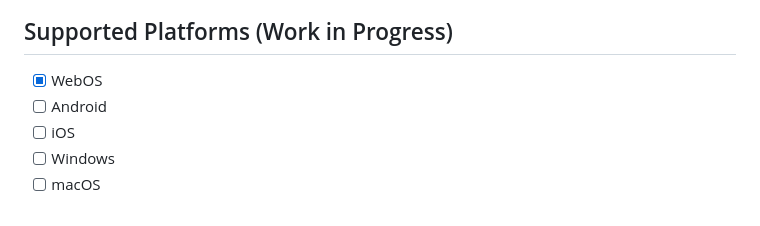
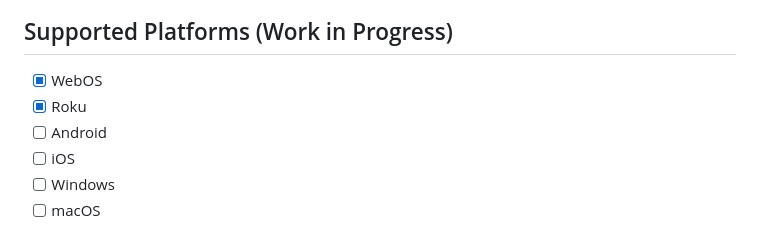
Before and after one commit to BrightSDK/bright-sdk-integration, a Markdown page: README.md, the part around the change. Drawn GitHub-style.

```diff
--- a/README.md
+++ b/README.md
@@ -20,6 +20,7 @@ Welcome to the BrightSDK Integration Code Generator! This Node.js package is des
 ## Supported Platforms (Work in Progress)
 
 - [x] WebOS
+- [x] Roku
 - [ ] Android
 - [ ] iOS
 - [ ] Windows
```
